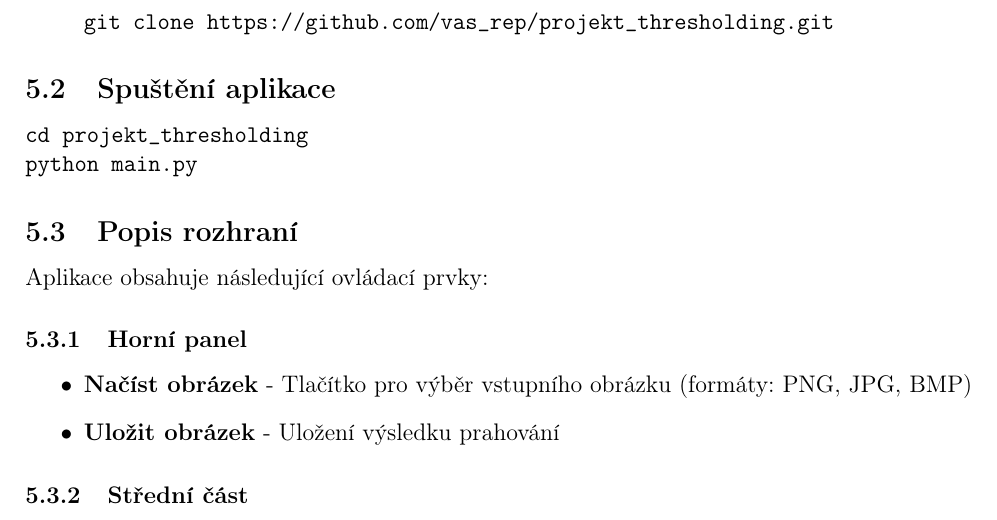
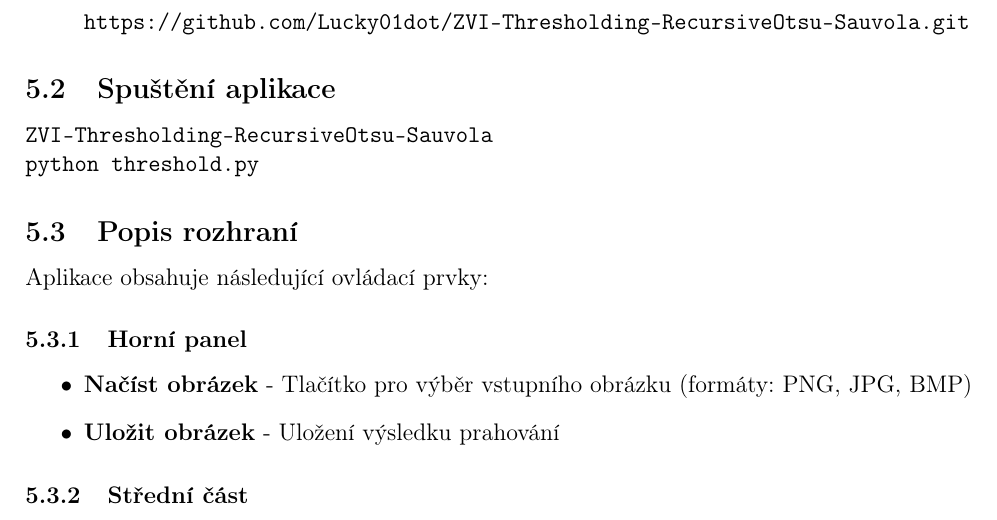
Before and after one commit to Lucky01dot/ZVI-Thresholding-RecursiveOtsu-Sauvola, a LaTeX document (doc/doc.tex): part of page 6 of 7, cut at the place of the change. Compiled offline with pdfLaTeX.

Commit message:
Add files via upload

```diff
--- a/doc/doc.tex
+++ b/doc/doc.tex
@@ -162,14 +162,14 @@ pip install opencv-python numpy pillow matplotlib scikit-image
 \end{verbatim}
 \item Stažení zdrojového kódu aplikace z repozitáře:
 \begin{verbatim}
-git clone https://github.com/vas_rep/projekt_thresholding.git
+https://github.com/Lucky01dot/ZVI-Thresholding-RecursiveOtsu-Sauvola.git
 \end{verbatim}
 \end{enumerate}
 
 \subsection{Spuštění aplikace}
 \begin{verbatim}
-cd projekt_thresholding
-python main.py
+ZVI-Thresholding-RecursiveOtsu-Sauvola
+python threshold.py
 \end{verbatim}
 
 \subsection{Popis rozhraní}
```
Also changed, not shown: doc/doc.pdf, 1 other file.
